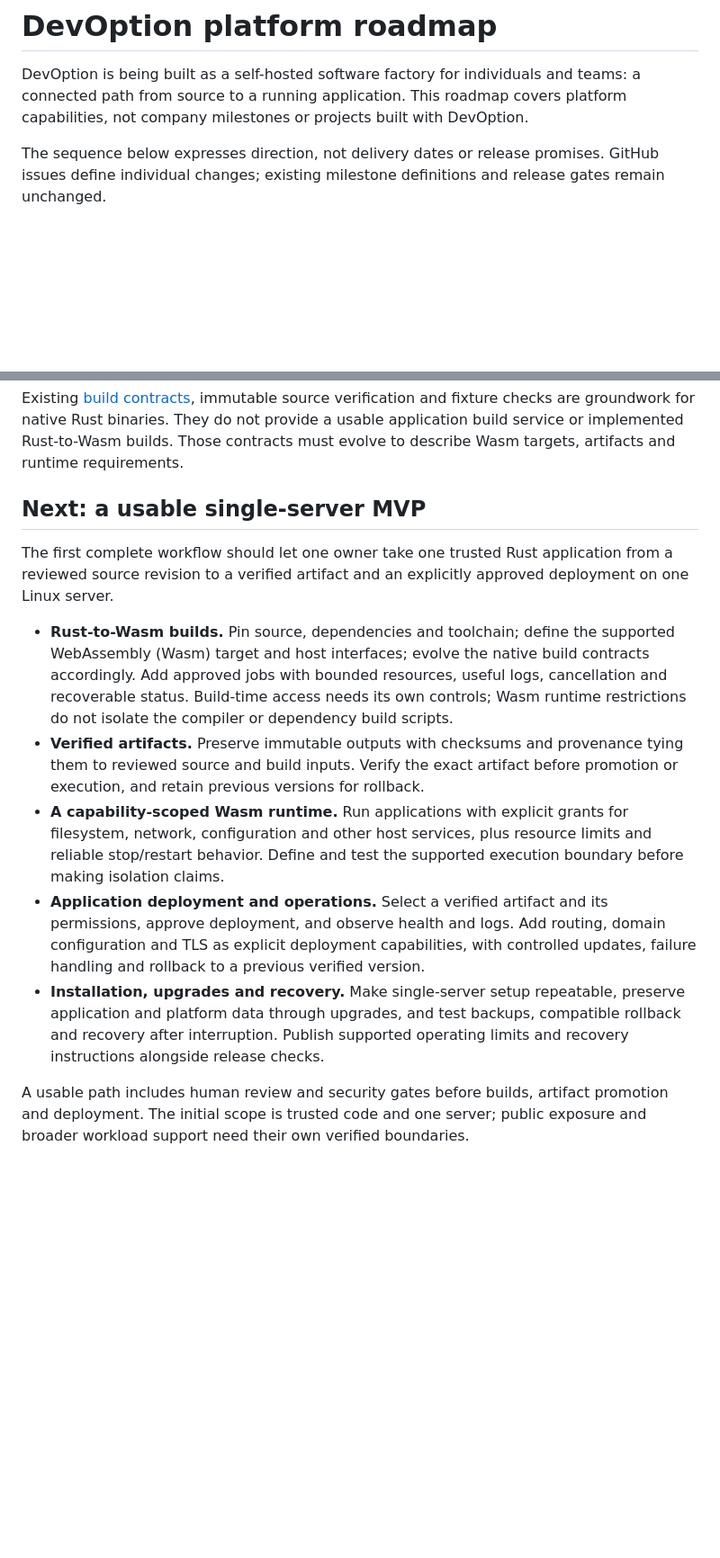
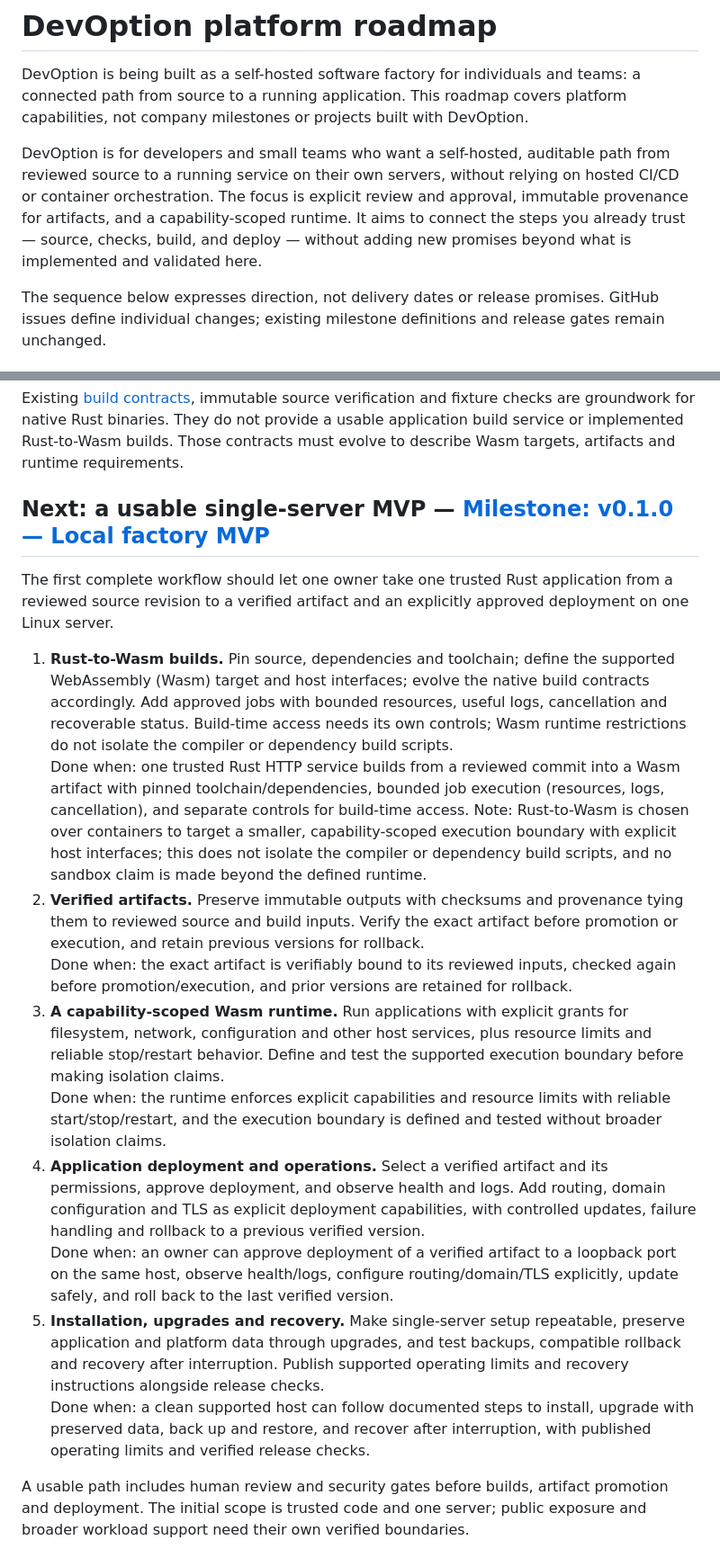
Before and after one commit to devoption/devoption, a Markdown page: ROADMAP.md, 2 parts joined by grey strips. Shown at 90% size. GitHub-like rendering; blank space fills up the shorter version.

Commit message:
docs(roadmap): clarify audience, milestone link, MVP stages, Wasm note, help (#187)
* docs(roadmap): clarify audience, milestone links, MVP stages, Wasm note, help

Refs #14

Co-authored-by: Derek Bourgeois <ibourgeois@users.noreply.github.com>

* docs(changelog): link roadmap improvement to #188

Refs #188

Co-authored-by: Derek Bourgeois <ibourgeois@users.noreply.github.com>

* docs(roadmap): adopt self-hosted server platform framing; neutral help section

Refs #188

Co-authored-by: Derek Bourgeois <ibourgeois@users.noreply.github.com>

---------

Co-authored-by: Cursor Agent <cursoragent@cursor.com>
Co-authored-by: Derek Bourgeois <ibourgeois@users.noreply.github.com>

```diff
--- a/ROADMAP.md
+++ b/ROADMAP.md
@@ -3,6 +3,13 @@
 DevOption is being built as a self-hosted software factory for individuals and
 teams: a connected path from source to a running application. This roadmap covers
 platform capabilities, not company milestones or projects built with DevOption.
+
+DevOption is for developers and small teams who want a self-hosted, auditable path
+from reviewed source to a running service on their own servers, without relying on
+hosted CI/CD or container orchestration. The focus is explicit review and approval,
+immutable provenance for artifacts, and a capability-scoped runtime. It aims to connect the
+steps you already trust — source, checks, build, and deploy — without adding new
+promises beyond what is implemented and validated here.
 
 The sequence below expresses direction, not delivery dates or release promises.
 GitHub issues define individual changes; existing milestone definitions and release
@@ -30,32 +37,49 @@ fixture checks are groundwork for native Rust binaries. They do not provide a
 usable application build service or implemented Rust-to-Wasm builds. Those
 contracts must evolve to describe Wasm targets, artifacts and runtime requirements.
 
-## Next: a usable single-server MVP
+## Next: a usable single-server MVP — [Milestone: v0.1.0 — Local factory MVP](https://github.com/devoption/devoption/milestone/1)
 
 The first complete workflow should let one owner take one trusted Rust application
 from a reviewed source revision to a verified artifact and an explicitly approved
 deployment on one Linux server.
 
-- **Rust-to-Wasm builds.** Pin source, dependencies and toolchain; define the
-  supported WebAssembly (Wasm) target and host interfaces; evolve the native build
-  contracts accordingly. Add approved jobs with bounded resources, useful logs,
-  cancellation and recoverable status. Build-time access needs its own controls;
-  Wasm runtime restrictions do not isolate the compiler or dependency build scripts.
-- **Verified artifacts.** Preserve immutable outputs with checksums and provenance
-  tying them to reviewed source and build inputs. Verify the exact artifact before
-  promotion or execution, and retain previous versions for rollback.
-- **A capability-scoped Wasm runtime.** Run applications with explicit grants for
-  filesystem, network, configuration and other host services, plus resource limits
-  and reliable stop/restart behavior. Define and test the supported execution
-  boundary before making isolation claims.
-- **Application deployment and operations.** Select a verified artifact and its
-  permissions, approve deployment, and observe health and logs. Add routing, domain
-  configuration and TLS as explicit deployment capabilities, with controlled
-  updates, failure handling and rollback to a previous verified version.
-- **Installation, upgrades and recovery.** Make single-server setup repeatable,
-  preserve application and platform data through upgrades, and test backups,
-  compatible rollback and recovery after interruption. Publish supported operating
-  limits and recovery instructions alongside release checks.
+1. **Rust-to-Wasm builds.** Pin source, dependencies and toolchain; define the
+   supported WebAssembly (Wasm) target and host interfaces; evolve the native build
+   contracts accordingly. Add approved jobs with bounded resources, useful logs,
+   cancellation and recoverable status. Build-time access needs its own controls;
+   Wasm runtime restrictions do not isolate the compiler or dependency build scripts.
+   Done when: one trusted Rust HTTP service builds from a reviewed commit into a Wasm
+   artifact with pinned toolchain/dependencies, bounded job execution (resources,
+   logs, cancellation), and separate controls for build-time access.
+   Note: Rust-to-Wasm is chosen over containers to target a smaller, capability-scoped
+   execution boundary with explicit host interfaces; this does not isolate the compiler
+   or dependency build scripts, and no sandbox claim is made beyond the defined runtime.
+2. **Verified artifacts.** Preserve immutable outputs with checksums and provenance
+   tying them to reviewed source and build inputs. Verify the exact artifact before
+   promotion or execution, and retain previous versions for rollback.
+   Done when: the exact artifact is verifiably bound to its reviewed inputs, checked
+   again before promotion/execution, and prior versions are retained for rollback.
+3. **A capability-scoped Wasm runtime.** Run applications with explicit grants for
+   filesystem, network, configuration and other host services, plus resource limits
+   and reliable stop/restart behavior. Define and test the supported execution
+   boundary before making isolation claims.
+   Done when: the runtime enforces explicit capabilities and resource limits with
+   reliable start/stop/restart, and the execution boundary is defined and tested
+   without broader isolation claims.
+4. **Application deployment and operations.** Select a verified artifact and its
+   permissions, approve deployment, and observe health and logs. Add routing, domain
+   configuration and TLS as explicit deployment capabilities, with controlled
+   updates, failure handling and rollback to a previous verified version.
+   Done when: an owner can approve deployment of a verified artifact to a loopback
+   port on the same host, observe health/logs, configure routing/domain/TLS explicitly,
+   update safely, and roll back to the last verified version.
+5. **Installation, upgrades and recovery.** Make single-server setup repeatable,
+   preserve application and platform data through upgrades, and test backups,
+   compatible rollback and recovery after interruption. Publish supported operating
+   limits and recovery instructions alongside release checks.
+   Done when: a clean supported host can follow documented steps to install, upgrade
+   with preserved data, back up and restore, and recover after interruption, with
+   published operating limits and verified release checks.
 
 A usable path includes human review and security gates before builds, artifact
 promotion and deployment. The initial scope is trusted code and one server;
```
Also changed, not shown: other parts of ROADMAP.md (+8 -0 lines), CHANGELOG.md (+6 -0 lines).
